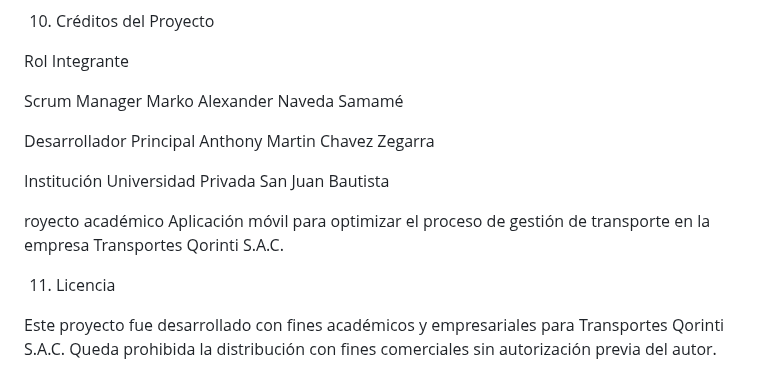
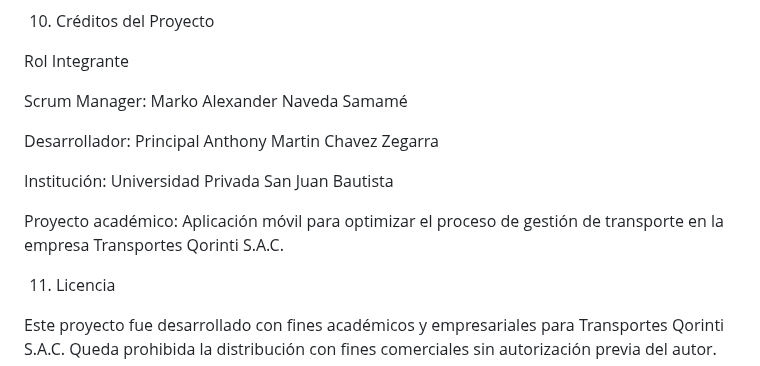
Before and after one commit to Anthony-codigo/Qorinti_APP, a Markdown page: README.md, the part around the change. Rendered like a GitHub page.

Commit message:
docs: update README

```diff
--- a/README.md
+++ b/README.md
@@ -260,13 +260,13 @@ Para entornos de producción, se recomienda compilar con variables --dart-define
 
 Rol	Integrante
 
-Scrum Manager	Marko Alexander Naveda Samamé
+Scrum Manager:	Marko Alexander Naveda Samamé
 
-Desarrollador Principal	Anthony Martin Chavez Zegarra
+Desarrollador: Principal	Anthony Martin Chavez Zegarra
 
-Institución	Universidad Privada San Juan Bautista
+Institución: Universidad Privada San Juan Bautista
 
-royecto académico	Aplicación móvil para optimizar el proceso de gestión de transporte en la empresa Transportes Qorinti S.A.C.
+Proyecto académico:	Aplicación móvil para optimizar el proceso de gestión de transporte en la empresa Transportes Qorinti S.A.C.
 
 11. Licencia
 
```
